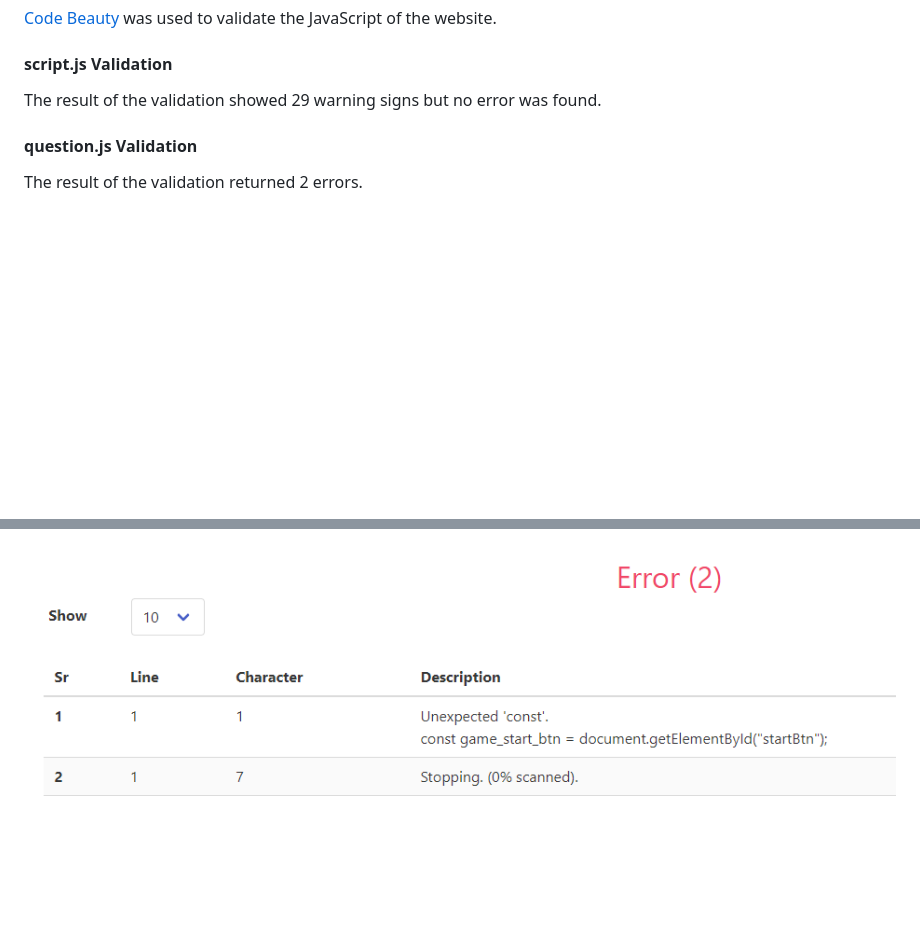
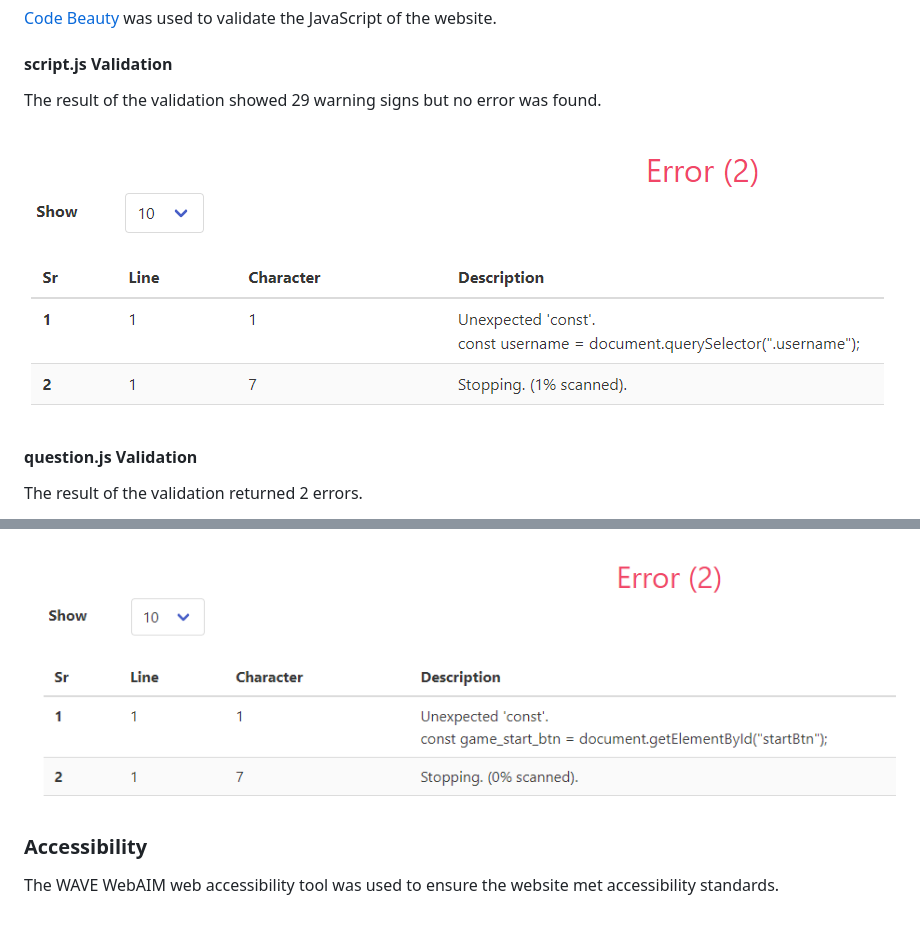
Before and after one commit to Bodeode1/EPL-PLAY, a Markdown page: README.md, 2 parts joined by grey strips. Drawn GitHub-style; blank space fills up the shorter version.

Commit message:
Add html, css, and JavaScript validation to ReadMe

```diff
--- a/README.md
+++ b/README.md
@@ -169,7 +169,7 @@ whole css [results](https://jigsaw.w3.org/css-validator/validator?uri=https%3A%2
 #### script.js Validation
 The result of the validation showed 29 warning signs but no error was found.
 
-
+![Script JavaScript Validation](assets/images/script-js-validation.png)
 
 #### **question.js Validation**
 The result of the validation returned 2 errors.
@@ -180,3 +180,6 @@ The result of the validation returned 2 errors.
 The result of the validation returned 2 errors.
 
 ![Main JavaScript](assets/images/main-js-validation.png)
+
+### Accessibility
+The WAVE WebAIM web accessibility tool was used to ensure the website met accessibility standards.
```
